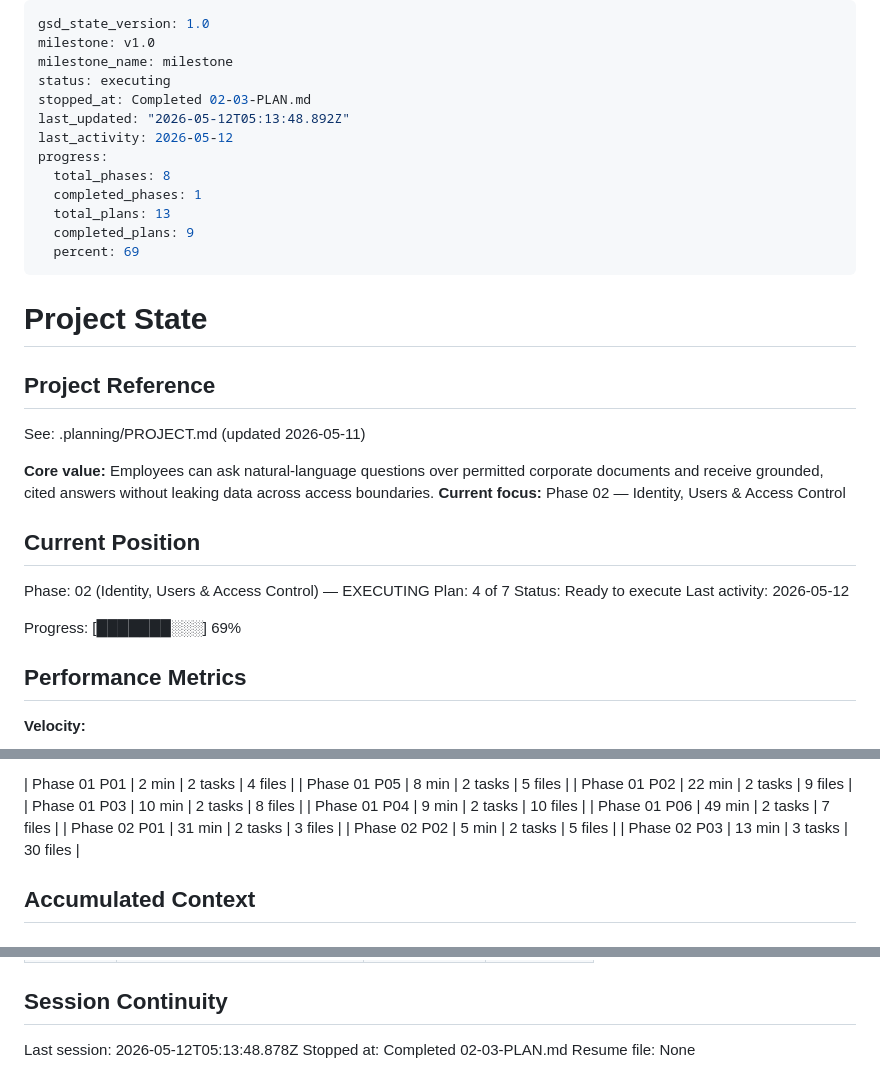
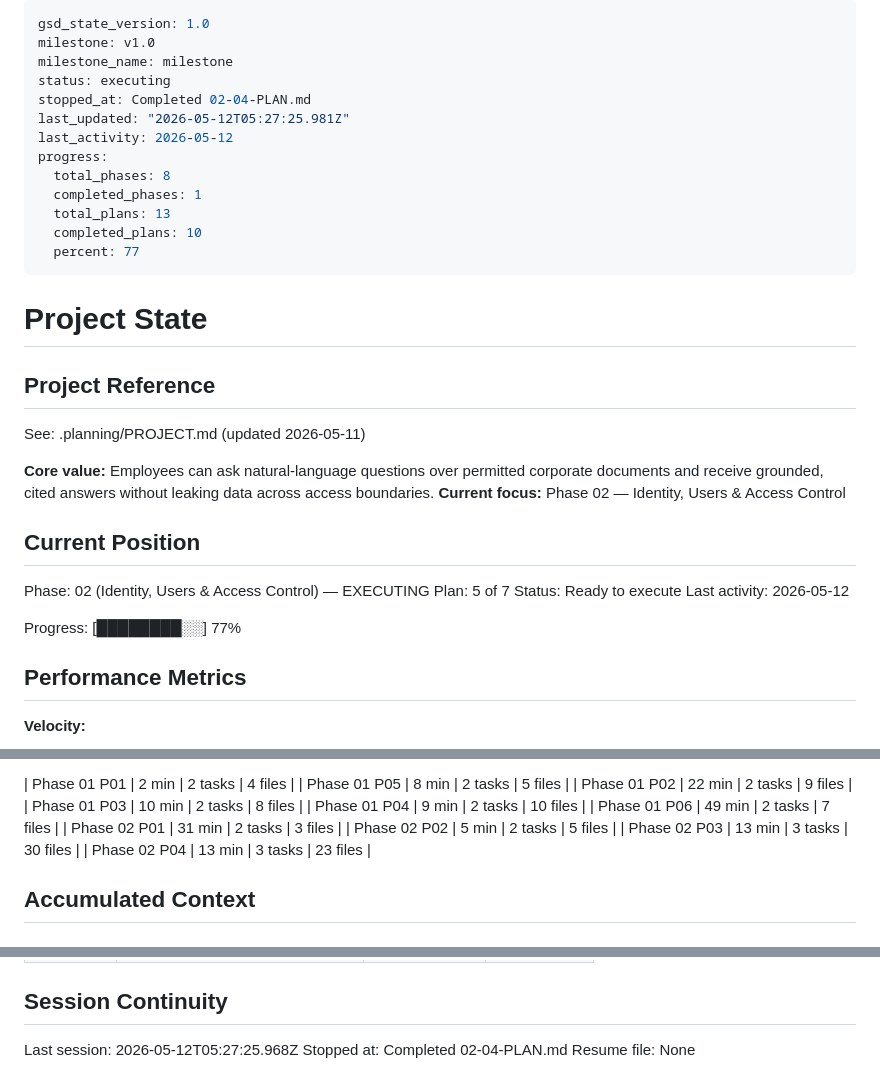
Before and after one commit to DITEKmax/corp-rag, a Markdown page: .planning/STATE.md, 3 parts joined by grey strips. Rendered like a GitHub page.

Commit message:
docs(02-04): complete auth session plan

```diff
--- a/.planning/STATE.md
+++ b/.planning/STATE.md
@@ -3,15 +3,15 @@ gsd_state_version: 1.0
 milestone: v1.0
 milestone_name: milestone
 status: executing
-stopped_at: Completed 02-03-PLAN.md
-last_updated: "2026-05-12T05:13:48.892Z"
+stopped_at: Completed 02-04-PLAN.md
+last_updated: "2026-05-12T05:27:25.981Z"
 last_activity: 2026-05-12
 progress:
   total_phases: 8
   completed_phases: 1
   total_plans: 13
-  completed_plans: 9
-  percent: 69
+  completed_plans: 10
+  percent: 77
 ---
 
 # Project State
@@ -26,11 +26,11 @@ See: .planning/PROJECT.md (updated 2026-05-11)
 ## Current Position
 
 Phase: 02 (Identity, Users & Access Control) — EXECUTING
-Plan: 4 of 7
+Plan: 5 of 7
 Status: Ready to execute
 Last activity: 2026-05-12
 
-Progress: [███████░░░] 69%
+Progress: [████████░░] 77%
 
 ## Performance Metrics
 
@@ -60,6 +60,7 @@ Progress: [███████░░░] 69%
 | Phase 02 P01 | 31 min | 2 tasks | 3 files |
 | Phase 02 P02 | 5 min | 2 tasks | 5 files |
 | Phase 02 P03 | 13 min | 3 tasks | 30 files |
+| Phase 02 P04 | 13 min | 3 tasks | 23 files |
 
 ## Accumulated Context
 
@@ -105,6 +106,6 @@ None yet.
 
 ## Session Continuity
 
-Last session: 2026-05-12T05:13:48.878Z
-Stopped at: Completed 02-03-PLAN.md
+Last session: 2026-05-12T05:27:25.968Z
+Stopped at: Completed 02-04-PLAN.md
 Resume file: None
```
Also changed, not shown: .planning/ROADMAP.md (+1 -1 lines), 1 other file.
